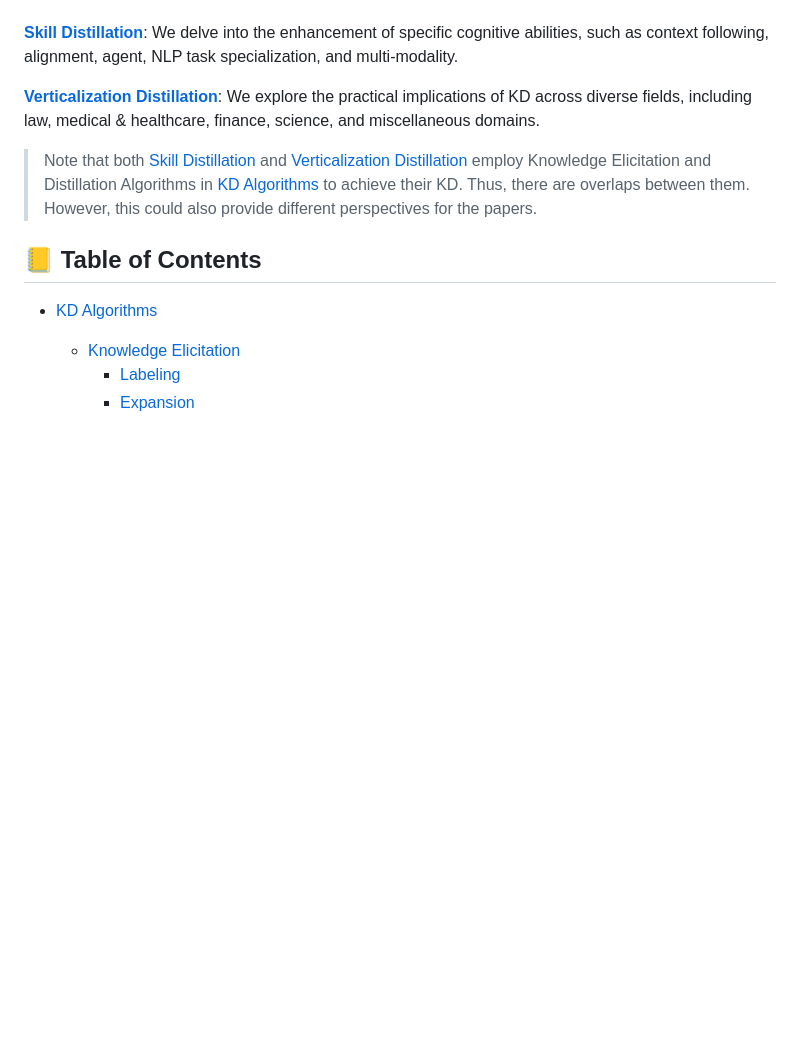
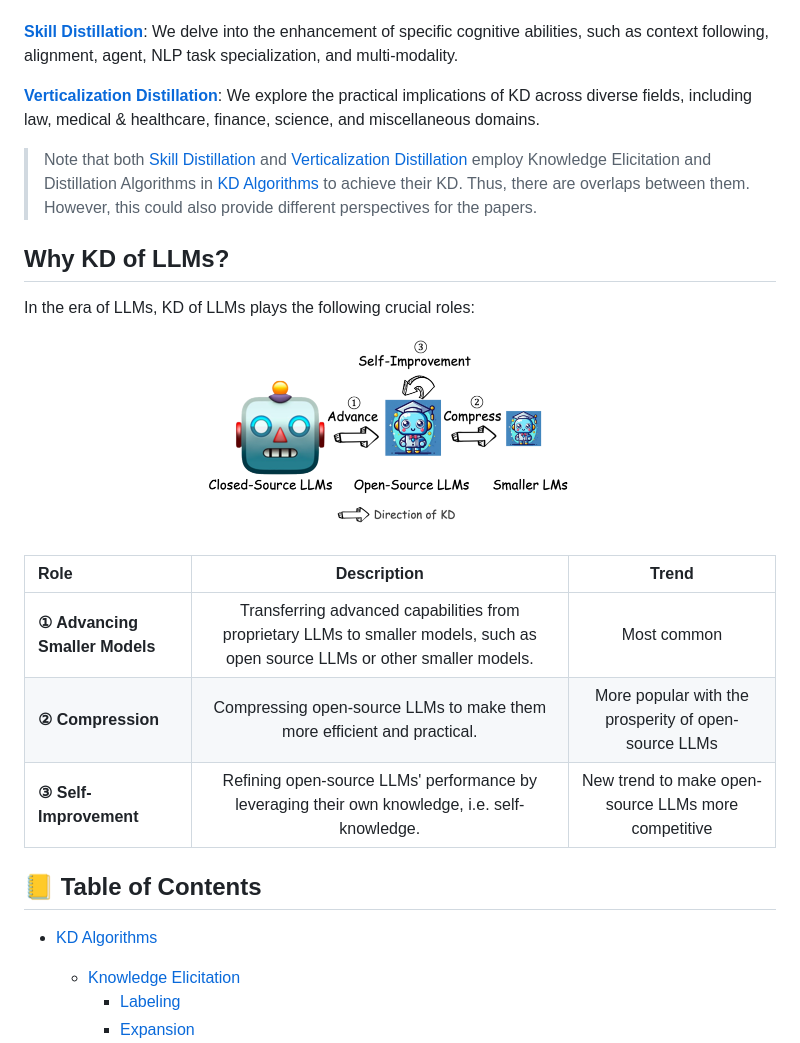
Before and after one commit to Tebmer/Awesome-Knowledge-Distillation-of-LLMs, a Markdown page: README.md, the part around one of its changes. Rendered like a GitHub page; pictures changed too: imgs/kd_role_bg.png (added); blank space fills up the shorter version.

```diff
--- a/README.md
+++ b/README.md
@@ -68,9 +73,23 @@ This survey offers an in-depth exploration of knowledge distillation (KD) techni
 **[Verticalization Distillation](#verticalization-distillation)**: We explore the practical implications of KD across diverse fields, including law, medical & healthcare, finance, science, and miscellaneous domains.
 
 
+> Note that both [Skill Distillation]((#skill-distillation)) and [Verticalization Distillation](#verticalization-distillation) employ Knowledge Elicitation and Distillation Algorithms in [KD Algorithms](#kd-algorithms) to achieve their KD. Thus, there are overlaps between them. However, this could also provide different perspectives for the papers.
 
 
-> Note that both [Skill Distillation]((#skill-distillation)) and [Verticalization Distillation](#verticalization-distillation) employ Knowledge Elicitation and Distillation Algorithms in [KD Algorithms](#kd-algorithms) to achieve their KD. Thus, there are overlaps between them. However, this could also provide different perspectives for the papers.
+## Why KD of LLMs?
+In the era of LLMs, KD of LLMs plays the following crucial roles:
+
+<div align="center">
+  <img src="imgs/kd_role_bg.png" width="400"><br>
+</div>
+<br>
+
+|  Role  |   Description  |   Trend   |
+|:--------|:--------:|:--------:|
+| **① Advancing Smaller Models** | Transferring advanced capabilities from proprietary LLMs to smaller models, such as open source LLMs or other smaller models. | Most common |
+| **② Compression** | Compressing open-source LLMs to make them more efficient and practical.  |  More popular with the prosperity of open-source LLMs |
+| **③ Self-Improvement** | Refining open-source LLMs' performance by leveraging their own knowledge, i.e. self-knowledge. | New trend to make open-source LLMs more competitive |
+
 
 
 
```
Also changed, not shown: other parts of README.md (+6 -1 lines).
